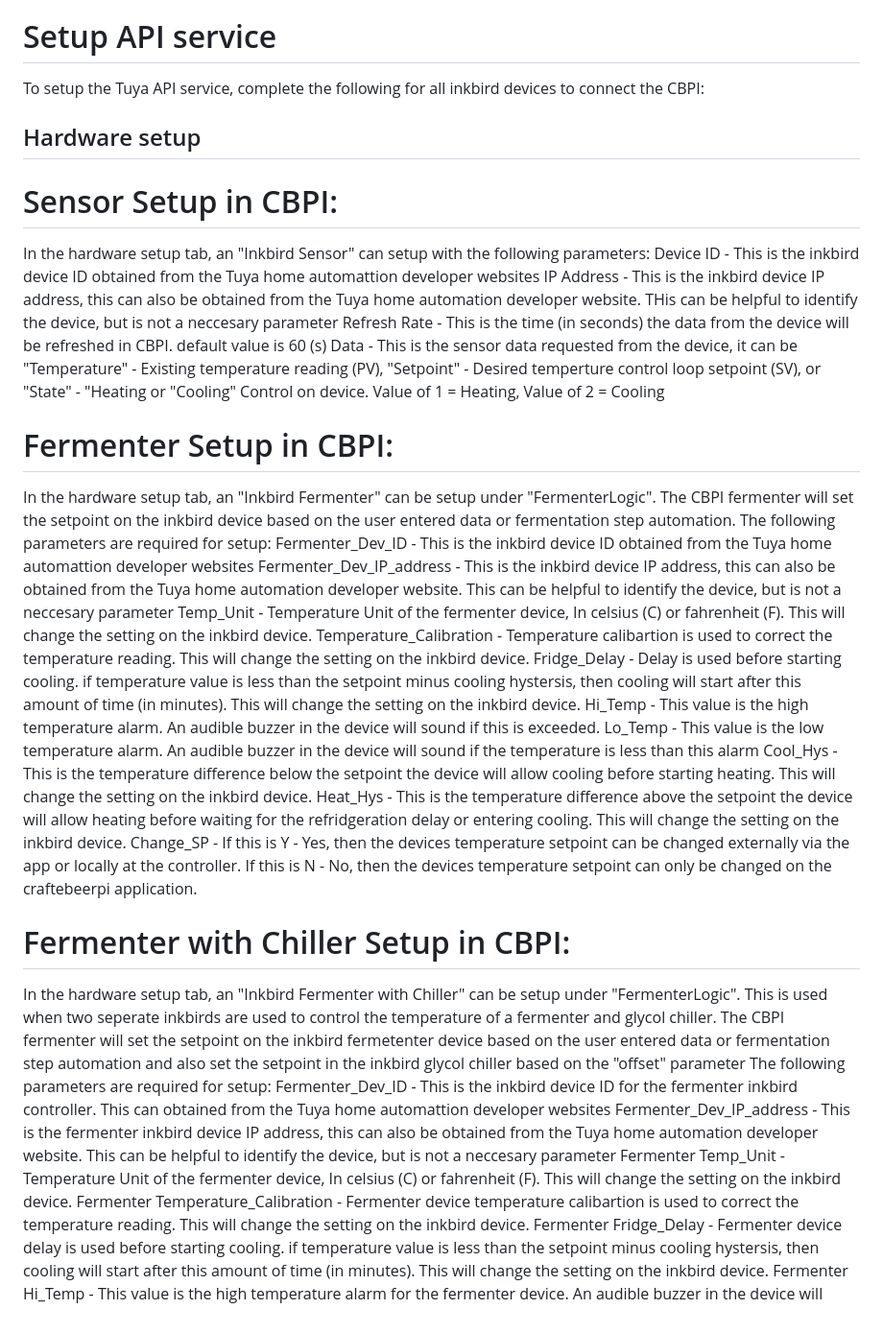
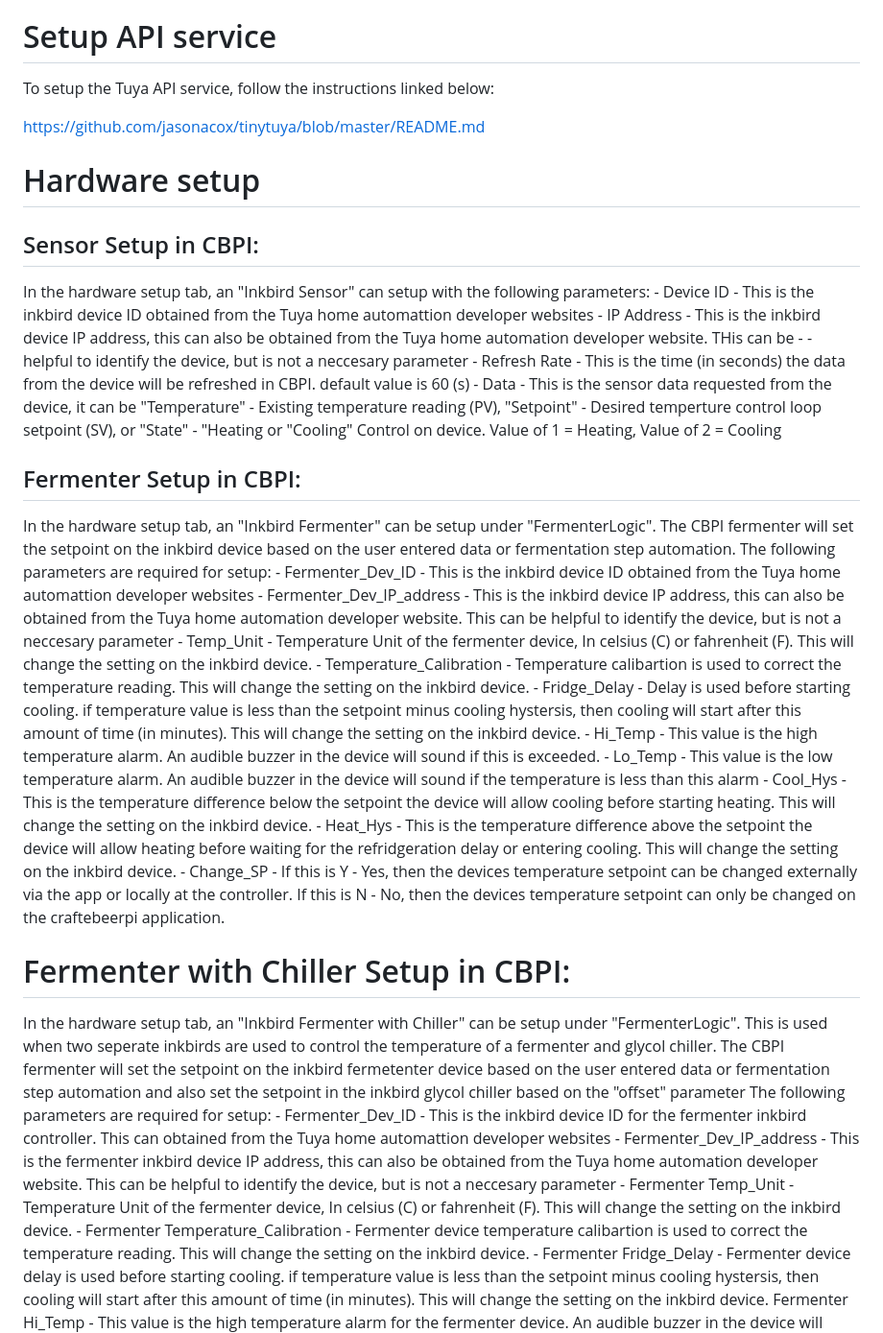
Before and after one commit to Rafierri/cbpi4-inkbird-plugin, a Markdown page: README.md, the part around one of its changes. Shown at 96% size. Drawn GitHub-style.

Commit message:
second_commit

```diff
--- a/README.md
+++ b/README.md
@@ -3,40 +3,41 @@
 This plugin connects to inkbird temperature control devices, specifically the ITC-308 WIFI model (This was the only device tested, others may work, but use at your own risk) to craftbeerpi4. Tuya's home automation API service is used to read and write values to the device. A devlopment account must be created on the Tuya development website and setup instructions must completed to utilize the API service and obtain the device ID. The device ID and/or IP can be used to read the device's temperatue value, setpoint, and heating/cooling status and write setup parameters to the device.
 
 # Setup API service
-To setup the Tuya API service, complete the following for all inkbird devices to connect the CBPI:
+To setup the Tuya API service, follow the instructions linked below:
+
+https://github.com/jasonacox/tinytuya/blob/master/README.md
 
 
+# Hardware setup
 
-## Hardware setup
-
-# Sensor Setup in CBPI:
-In the hardware setup tab, an "Inkbird Sensor" can setup with the following parameters:
-Device ID - This is the inkbird device ID obtained from the Tuya home automattion developer websites
-IP Address - This is the inkbird device IP address, this can also be obtained from the Tuya home automation developer website. THis can be helpful to identify the device, but is not a neccesary parameter
-Refresh Rate - This is the time (in seconds) the data from the device will be refreshed in CBPI. default value is 60 (s)
-Data - This is the sensor data requested from the device, it can be "Temperature" - Existing temperature reading (PV), "Setpoint" - Desired temperture control loop setpoint (SV), or "State" - "Heating or "Cooling" Control on device. Value of 1 = Heating, Value of 2 = Cooling
+## Sensor Setup in CBPI:
+<p >In the hardware setup tab, an "Inkbird Sensor" can setup with the following parameters:
+- Device ID - This is the inkbird device ID obtained from the Tuya home automattion developer websites
+- IP Address - This is the inkbird device IP address, this can also be obtained from the Tuya home automation developer website. THis can be - - helpful to identify the device, but is not a neccesary parameter
+- Refresh Rate - This is the time (in seconds) the data from the device will be refreshed in CBPI. default value is 60 (s)
+- Data - This is the sensor data requested from the device, it can be "Temperature" - Existing temperature reading (PV), "Setpoint" - Desired temperture control loop setpoint (SV), or "State" - "Heating or "Cooling" Control on device. Value of 1 = Heating, Value of 2 = Cooling </p>
 
 
-# Fermenter Setup in CBPI:
-In the hardware setup tab, an "Inkbird Fermenter" can be setup under "FermenterLogic". The CBPI fermenter will set the setpoint on the inkbird device based on the user entered data or fermentation step automation.
+## Fermenter Setup in CBPI:
+<p> In the hardware setup tab, an "Inkbird Fermenter" can be setup under "FermenterLogic". The CBPI fermenter will set the setpoint on the inkbird device based on the user entered data or fermentation step automation.
 The following parameters are required for setup:
-Fermenter_Dev_ID - This is the inkbird device ID obtained from the Tuya home automattion developer websites
-Fermenter_Dev_IP_address - This is the inkbird device IP address, this can also be obtained from the Tuya home automation developer website. This can be helpful to identify the device, but is not a neccesary parameter
-Temp_Unit - Temperature Unit of the fermenter device, In celsius (C) or fahrenheit (F). This will change the setting on the inkbird device.
-Temperature_Calibration - Temperature calibartion is used to correct the temperature reading. This will change the setting on the inkbird device.
-Fridge_Delay - Delay is used before starting cooling. if temperature value is less than the setpoint minus cooling hystersis, then cooling will start after this amount of time (in minutes). This will change the setting on the inkbird device.
-Hi_Temp - This value is the high temperature alarm. An audible buzzer in the device will sound if this is exceeded.
-Lo_Temp - This value is the low temperature alarm. An audible buzzer in the device will sound if the temperature is less than this alarm
-Cool_Hys - This is the temperature difference below the setpoint the device will allow cooling before starting heating. This will change the setting on the inkbird device.
-Heat_Hys - This is the temperature difference above the setpoint the device will allow heating before waiting for the refridgeration delay or entering cooling. This will change the setting on the inkbird device.
-Change_SP - If this is Y - Yes, then the devices temperature setpoint can be changed externally via the app or locally at the controller. If this is N - No, then the devices temperature setpoint can only be changed on the craftebeerpi application.
+- Fermenter_Dev_ID - This is the inkbird device ID obtained from the Tuya home automattion developer websites
+- Fermenter_Dev_IP_address - This is the inkbird device IP address, this can also be obtained from the Tuya home automation developer website. This can be helpful to identify the device, but is not a neccesary parameter
+- Temp_Unit - Temperature Unit of the fermenter device, In celsius (C) or fahrenheit (F). This will change the setting on the inkbird device.
+- Temperature_Calibration - Temperature calibartion is used to correct the temperature reading. This will change the setting on the inkbird device.
+- Fridge_Delay - Delay is used before starting cooling. if temperature value is less than the setpoint minus cooling hystersis, then cooling will start after this amount of time (in minutes). This will change the setting on the inkbird device.
+- Hi_Temp - This value is the high temperature alarm. An audible buzzer in the device will sound if this is exceeded.
+- Lo_Temp - This value is the low temperature alarm. An audible buzzer in the device will sound if the temperature is less than this alarm
+- Cool_Hys - This is the temperature difference below the setpoint the device will allow cooling before starting heating. This will change the setting on the inkbird device.
+- Heat_Hys - This is the temperature difference above the setpoint the device will allow heating before waiting for the refridgeration delay or entering cooling. This will change the setting on the inkbird device.
+- Change_SP - If this is Y - Yes, then the devices temperature setpoint can be changed externally via the app or locally at the controller. If this is N - No, then the devices temperature setpoint can only be changed on the craftebeerpi application. </p>
 
 # Fermenter with Chiller Setup in CBPI:
-In the hardware setup tab, an "Inkbird Fermenter with Chiller" can be setup under "FermenterLogic". This is used when two seperate inkbirds are used to control the temperature of a fermenter and glycol chiller. The CBPI fermenter will set the setpoint on the inkbird fermetenter device based on the user entered data or fermentation step automation and also set the setpoint in the inkbird glycol chiller based on the "offset" parameter
+<p> In the hardware setup tab, an "Inkbird Fermenter with Chiller" can be setup under "FermenterLogic". This is used when two seperate inkbirds are used to control the temperature of a fermenter and glycol chiller. The CBPI fermenter will set the setpoint on the inkbird fermetenter device based on the user entered data or fermentation step automation and also set the setpoint in the inkbird glycol chiller based on the "offset" parameter
 The following parameters are required for setup:
-Fermenter_Dev_ID - This is the inkbird device ID for the fermenter inkbird controller. This can obtained from the Tuya home automattion developer websites
-Fermenter_Dev_IP_address - This is the fermenter inkbird device IP address, this can also be obtained from the Tuya home automation developer website. This can be helpful to identify the device, but is not a neccesary parameter
-Fermenter Temp_Unit - Temperature Unit of the fermenter device, In celsius (C) or fahrenheit (F). This will change the setting on the inkbird device.
-Fermenter Temperature_Calibration - Fermenter device temperature calibartion is used to correct the temperature reading. This will change the setting on the inkbird device.
-Fermenter Fridge_Delay - Fermenter device delay is used before starting cooling. if temperature value is less than the setpoint minus cooling hystersis, then cooling will start after this amount of time (in minutes). This will change the setting on the inkbird device.
+- Fermenter_Dev_ID - This is the inkbird device ID for the fermenter inkbird controller. This can obtained from the Tuya home automattion developer websites
+- Fermenter_Dev_IP_address - This is the fermenter inkbird device IP address, this can also be obtained from the Tuya home automation developer website. This can be helpful to identify the device, but is not a neccesary parameter
+- Fermenter Temp_Unit - Temperature Unit of the fermenter device, In celsius (C) or fahrenheit (F). This will change the setting on the inkbird device.
+- Fermenter Temperature_Calibration - Fermenter device temperature calibartion is used to correct the temperature reading. This will change the setting on the inkbird device.
+- Fermenter Fridge_Delay - Fermenter device delay is used before starting cooling. if temperature value is less than the setpoint minus cooling hystersis, then cooling will start after this amount of time (in minutes). This will change the setting on the inkbird device.
 Fermenter Hi_Temp - This value is the high temperature alarm for the fermenter device. An audible buzzer in the device will sound if this is exceeded.
```
Also changed, not shown: other parts of README.md (+14 -14 lines).
